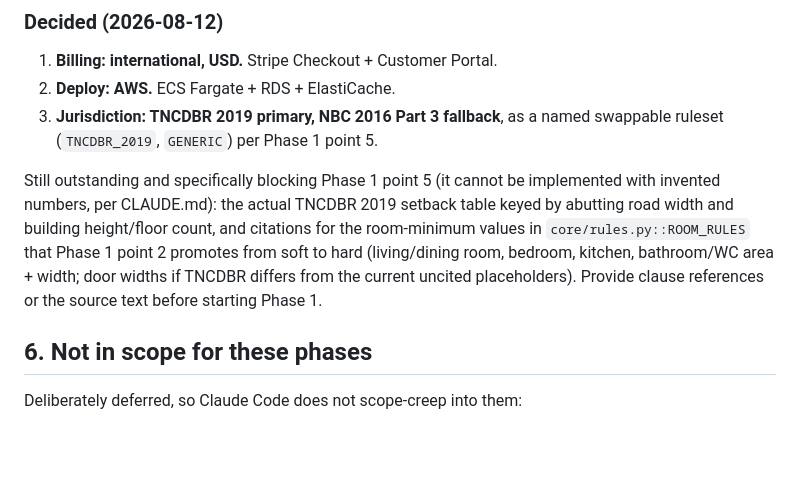
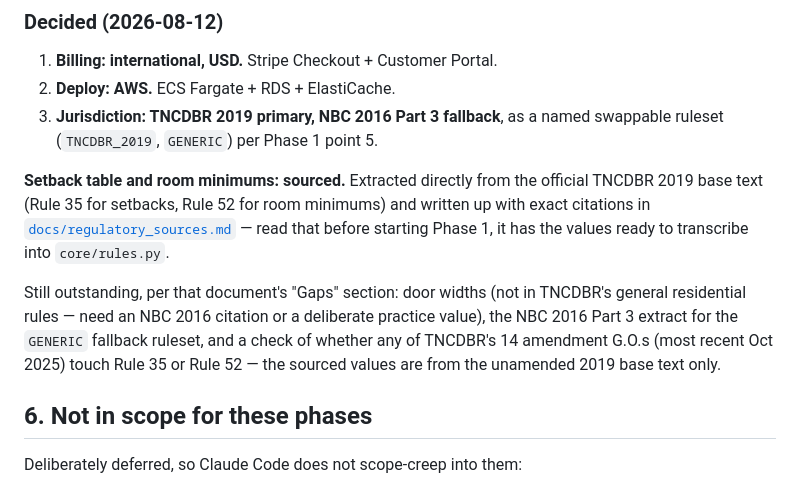
Before and after one commit to Mayan10/Rivet, a Markdown page: docs/prompts.md, the part around the change. GitHub-like rendering; blank space fills up the shorter version.

```diff
--- a/docs/prompts.md
+++ b/docs/prompts.md
@@ -465,14 +465,19 @@ costs a rewrite.
 3. **Jurisdiction: TNCDBR 2019 primary, NBC 2016 Part 3 fallback**, as a
    named swappable ruleset (`TNCDBR_2019`, `GENERIC`) per Phase 1 point 5.
 
-Still outstanding and specifically blocking Phase 1 point 5 (it cannot be
-implemented with invented numbers, per CLAUDE.md): the actual TNCDBR 2019
-setback table keyed by abutting road width and building height/floor count,
-and citations for the room-minimum values in `core/rules.py::ROOM_RULES`
-that Phase 1 point 2 promotes from soft to hard (living/dining room,
-bedroom, kitchen, bathroom/WC area + width; door widths if TNCDBR differs
-from the current uncited placeholders). Provide clause references or the
-source text before starting Phase 1.
+**Setback table and room minimums: sourced.** Extracted directly from the
+official TNCDBR 2019 base text (Rule 35 for setbacks, Rule 52 for room
+minimums) and written up with exact citations in
+[`docs/regulatory_sources.md`](regulatory_sources.md) — read that before
+starting Phase 1, it has the values ready to transcribe into
+`core/rules.py`.
+
+Still outstanding, per that document's "Gaps" section: door widths (not in
+TNCDBR's general residential rules — need an NBC 2016 citation or a
+deliberate practice value), the NBC 2016 Part 3 extract for the `GENERIC`
+fallback ruleset, and a check of whether any of TNCDBR's 14 amendment
+G.O.s (most recent Oct 2025) touch Rule 35 or Rule 52 — the sourced values
+are from the unamended 2019 base text only.
 
 ## 6. Not in scope for these phases
 
```
Also changed, not shown: CLAUDE.md (+2 -0 lines), docs/regulatory_sources.md (added, +121 -0 lines).
